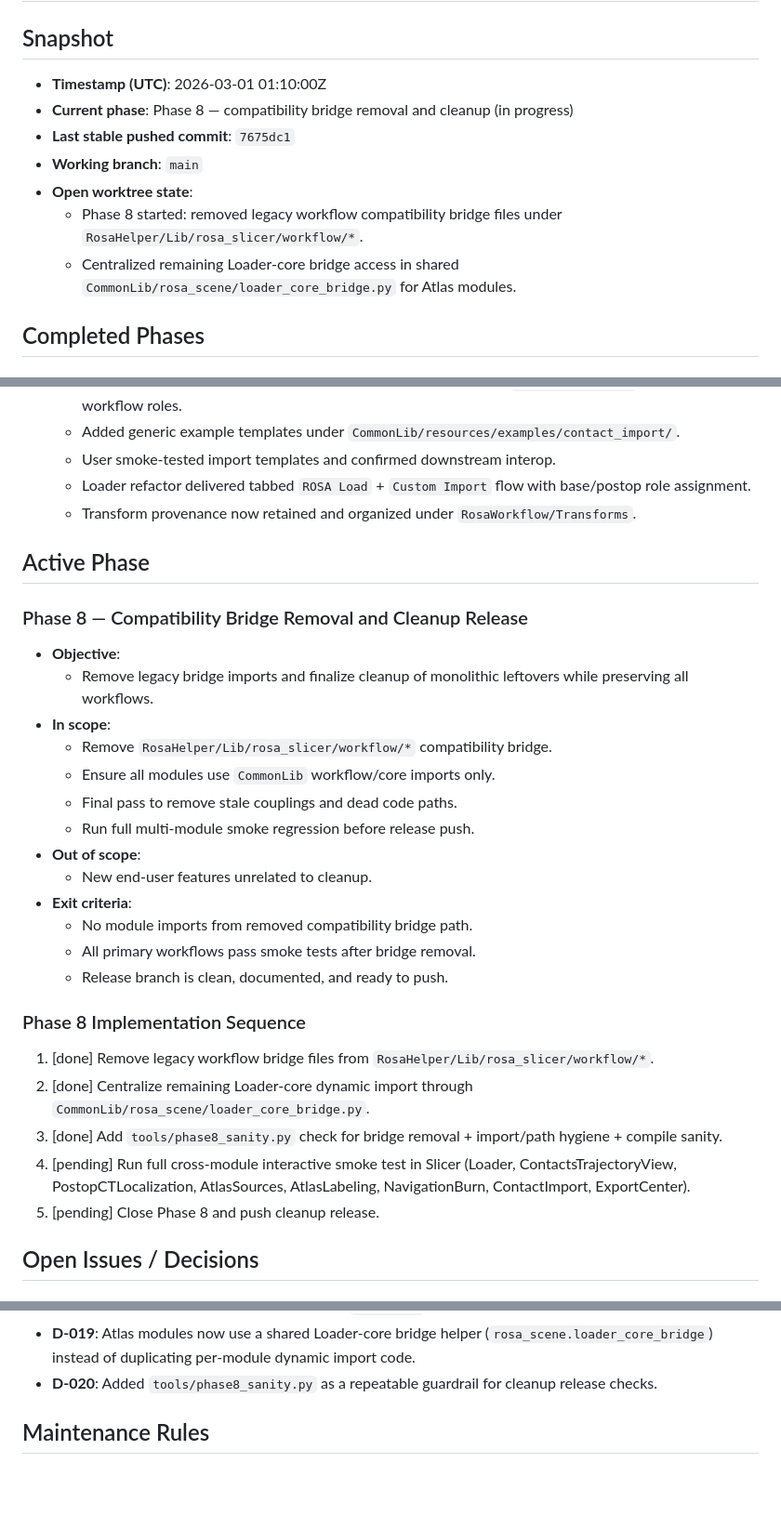
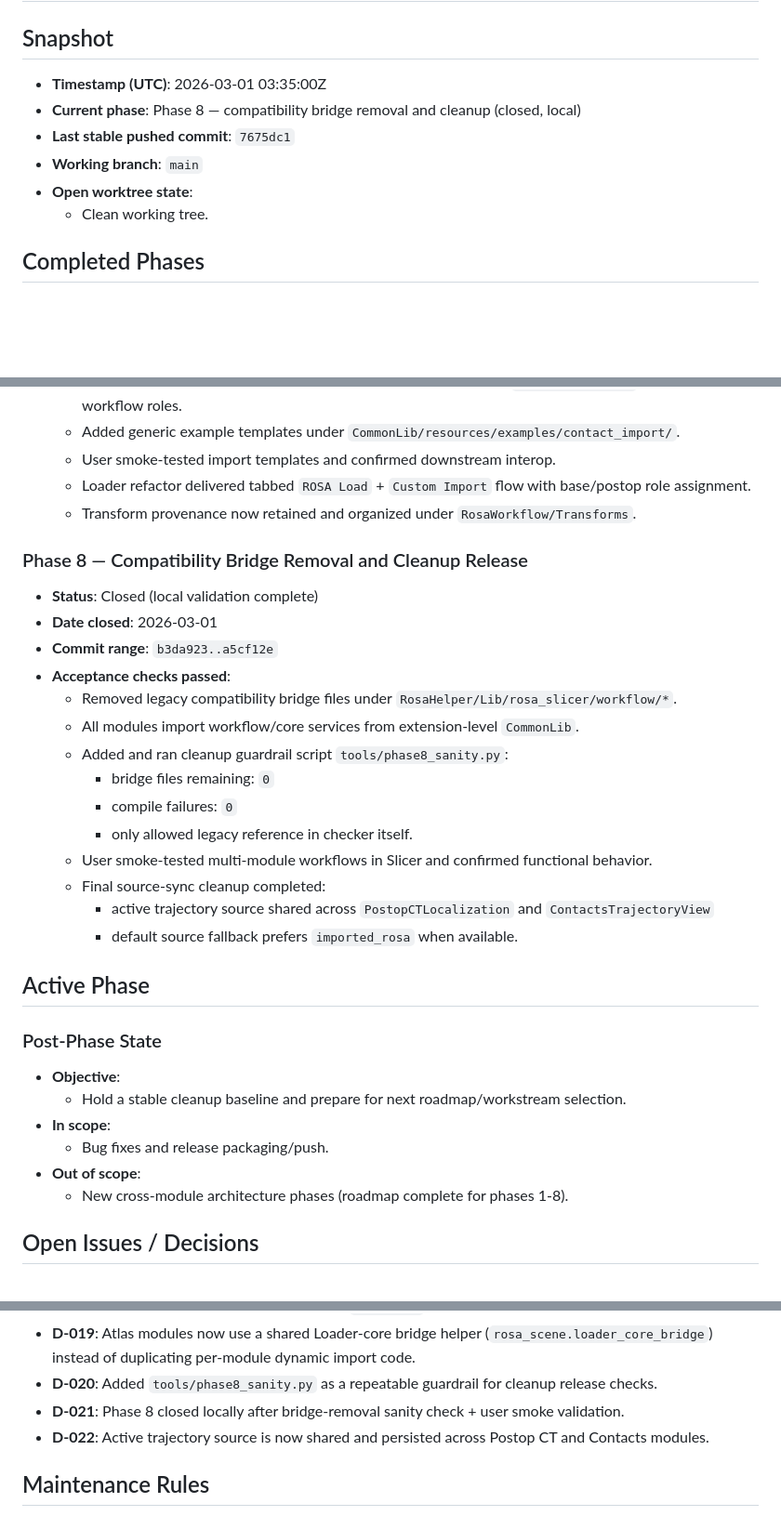
Before and after one commit to ashaikhouni/slicer-rosa-helper, a Markdown page: PROGRESS.md, 3 parts joined by grey strips. Shown at 93% size. Drawn GitHub-style; blank space fills up the shorter version.

Commit message:
Phase 8: close cleanup phase and finalize roadmap/progress tracking

```diff
--- a/PROGRESS.md
+++ b/PROGRESS.md
@@ -1,13 +1,12 @@
 # ROSA Toolkit Progress Log
 
 ## Snapshot
-- **Timestamp (UTC)**: 2026-03-01 01:10:00Z
-- **Current phase**: Phase 8 — compatibility bridge removal and cleanup (in progress)
+- **Timestamp (UTC)**: 2026-03-01 03:35:00Z
+- **Current phase**: Phase 8 — compatibility bridge removal and cleanup (closed, local)
 - **Last stable pushed commit**: `7675dc1`
 - **Working branch**: `main`
 - **Open worktree state**:
-  - Phase 8 started: removed legacy workflow compatibility bridge files under `RosaHelper/Lib/rosa_slicer/workflow/*`.
-  - Centralized remaining Loader-core bridge access in shared `CommonLib/rosa_scene/loader_core_bridge.py` for Atlas modules.
+  - Clean working tree.
 
 ## Completed Phases
 ### Phase 1 — Shared MRML Workflow Contract Integration
@@ -103,28 +102,30 @@
   - Loader refactor delivered tabbed `ROSA Load` + `Custom Import` flow with base/postop role assignment.
   - Transform provenance now retained and organized under `RosaWorkflow/Transforms`.
 
+### Phase 8 — Compatibility Bridge Removal and Cleanup Release
+- **Status**: Closed (local validation complete)
+- **Date closed**: 2026-03-01
+- **Commit range**: `b3da923..a5cf12e`
+- **Acceptance checks passed**:
+  - Removed legacy compatibility bridge files under `RosaHelper/Lib/rosa_slicer/workflow/*`.
+  - All modules import workflow/core services from extension-level `CommonLib`.
+  - Added and ran cleanup guardrail script `tools/phase8_sanity.py`:
+    - bridge files remaining: `0`
+    - compile failures: `0`
+    - only allowed legacy reference in checker itself.
+  - User smoke-tested multi-module workflows in Slicer and confirmed functional behavior.
+  - Final source-sync cleanup completed:
+    - active trajectory source shared across `PostopCTLocalization` and `ContactsTrajectoryView`
+    - default source fallback prefers `imported_rosa` when available.
+
 ## Active Phase
-### Phase 8 — Compatibility Bridge Removal and Cleanup Release
+### Post-Phase State
 - **Objective**:
-  - Remove legacy bridge imports and finalize cleanup of monolithic leftovers while preserving all workflows.
+  - Hold a stable cleanup baseline and prepare for next roadmap/workstream selection.
 - **In scope**:
-  - Remove `RosaHelper/Lib/rosa_slicer/workflow/*` compatibility bridge.
-  - Ensure all modules use `CommonLib` workflow/core imports only.
-  - Final pass to remove stale couplings and dead code paths.
-  - Run full multi-module smoke regression before release push.
+  - Bug fixes and release packaging/push.
 - **Out of scope**:
-  - New end-user features unrelated to cleanup.
-- **Exit criteria**:
-  - No module imports from removed compatibility bridge path.
-  - All primary workflows pass smoke tests after bridge removal.
-  - Release branch is clean, documented, and ready to push.
-
-### Phase 8 Implementation Sequence
-1. [done] Remove legacy workflow bridge files from `RosaHelper/Lib/rosa_slicer/workflow/*`.
-2. [done] Centralize remaining Loader-core dynamic import through `CommonLib/rosa_scene/loader_core_bridge.py`.
-3. [done] Add `tools/phase8_sanity.py` check for bridge removal + import/path hygiene + compile sanity.
-4. [pending] Run full cross-module interactive smoke test in Slicer (Loader, ContactsTrajectoryView, PostopCTLocalization, AtlasSources, AtlasLabeling, NavigationBurn, ContactImport, ExportCenter).
-5. [pending] Close Phase 8 and push cleanup release.
+  - New cross-module architecture phases (roadmap complete for phases 1-8).
 
 ## Open Issues / Decisions
 ### Blocking Items
@@ -154,6 +155,8 @@
 - **D-018**: Compatibility bridge removal started by deleting legacy `RosaHelper/Lib/rosa_slicer/workflow/*`; modules must import workflow services from `CommonLib`.
 - **D-019**: Atlas modules now use a shared Loader-core bridge helper (`rosa_scene.loader_core_bridge`) instead of duplicating per-module dynamic import code.
 - **D-020**: Added `tools/phase8_sanity.py` as a repeatable guardrail for cleanup release checks.
+- **D-021**: Phase 8 closed locally after bridge-removal sanity check + user smoke validation.
+- **D-022**: Active trajectory source is now shared and persisted across Postop CT and Contacts modules.
 
 ## Maintenance Rules
 - Update this file at phase boundaries with:
```
Also changed, not shown: ROADMAP.md (+2 -1 lines).
